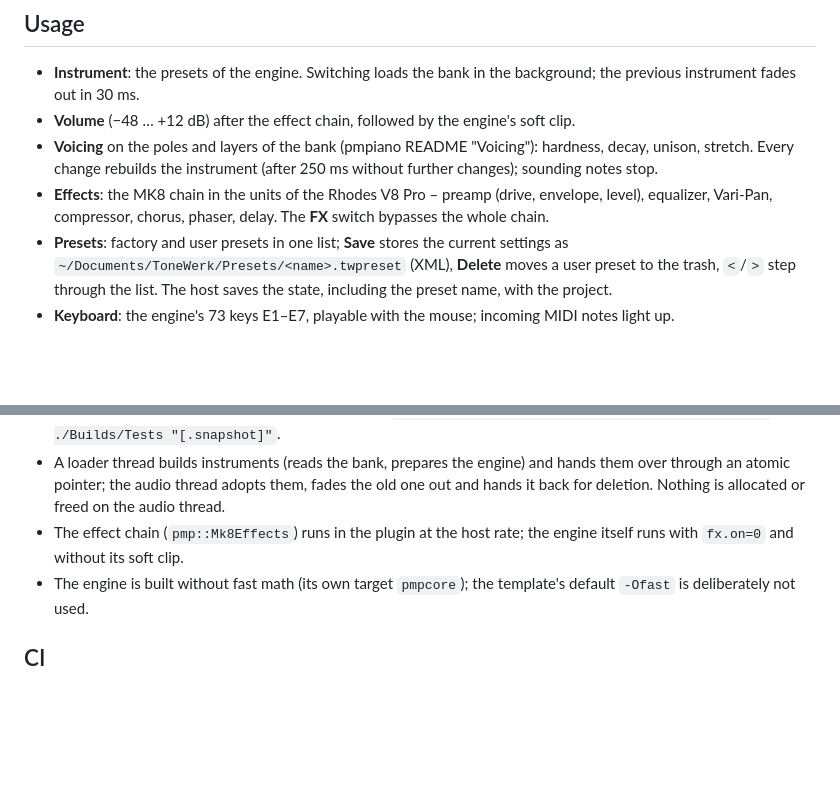
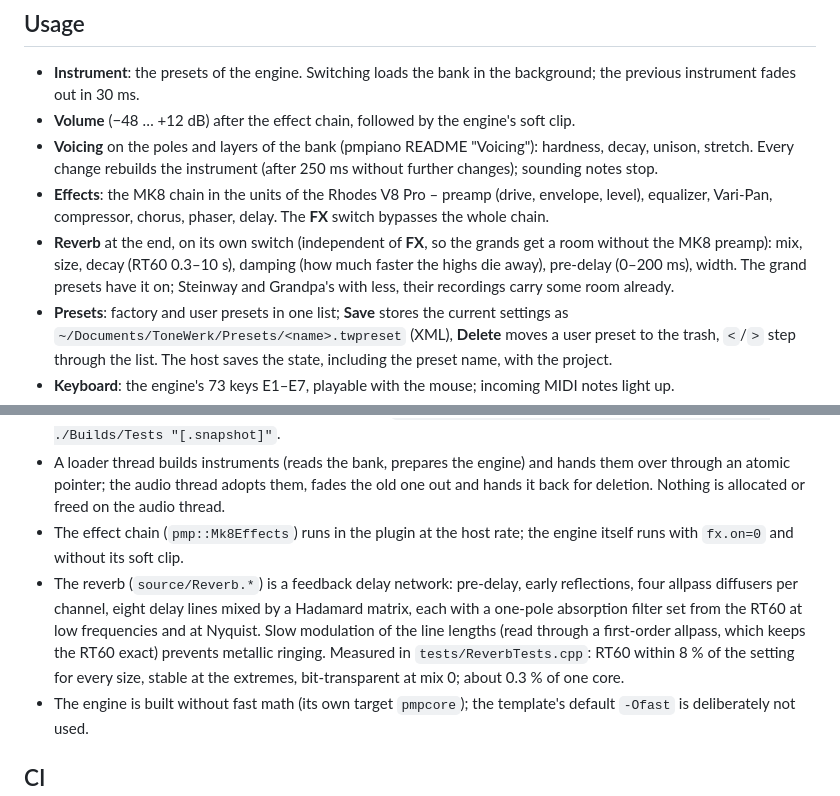
Before and after one commit to Michi71/ToneWerk, a Markdown page: README.md, 2 parts joined by grey strips. Drawn GitHub-style; blank space fills up the shorter version.

```diff
--- a/README.md
+++ b/README.md
@@ -63,6 +63,9 @@ CP80 have none and stay silent. The status line below the instrument choice tell
   rebuilds the instrument (after 250 ms without further changes); sounding notes stop.
 - **Effects**: the MK8 chain in the units of the Rhodes V8 Pro – preamp (drive, envelope, level), equalizer, Vari-Pan,
   compressor, chorus, phaser, delay. The **FX** switch bypasses the whole chain.
+- **Reverb** at the end, on its own switch (independent of **FX**, so the grands get a room without the MK8 preamp): mix, size,
+  decay (RT60 0.3–10 s), damping (how much faster the highs die away), pre-delay (0–200 ms), width. The grand presets have it on;
+  Steinway and Grandpa's with less, their recordings carry some room already.
 - **Presets**: factory and user presets in one list; **Save** stores the current settings as
   `~/Documents/ToneWerk/Presets/<name>.twpreset` (XML), **Delete** moves a user preset to the trash, `<`/`>` step through the list.
   The host saves the state, including the preset name, with the project.
@@ -81,6 +84,11 @@ CP80 have none and stay silent. The status line below the instrument choice tell
   audio thread adopts them, fades the old one out and hands it back for deletion. Nothing is allocated or freed on the audio thread.
 - The effect chain (`pmp::Mk8Effects`) runs in the plugin at the host rate; the engine itself runs with `fx.on=0` and without
   its soft clip.
+- The reverb (`source/Reverb.*`) is a feedback delay network: pre-delay, early reflections, four allpass diffusers per channel,
+  eight delay lines mixed by a Hadamard matrix, each with a one-pole absorption filter set from the RT60 at low frequencies and
+  at Nyquist. Slow modulation of the line lengths (read through a first-order allpass, which keeps the RT60 exact) prevents
+  metallic ringing. Measured in `tests/ReverbTests.cpp`: RT60 within 8 % of the setting for every size, stable at the extremes,
+  bit-transparent at mix 0; about 0.3 % of one core.
 - The engine is built without fast math (its own target `pmpcore`); the template's default `-Ofast` is deliberately not used.
 
 ## CI
```
Also changed, not shown: other parts of README.md (+1 -1 lines), docs/images/tonewerk.png, 11 other files.
